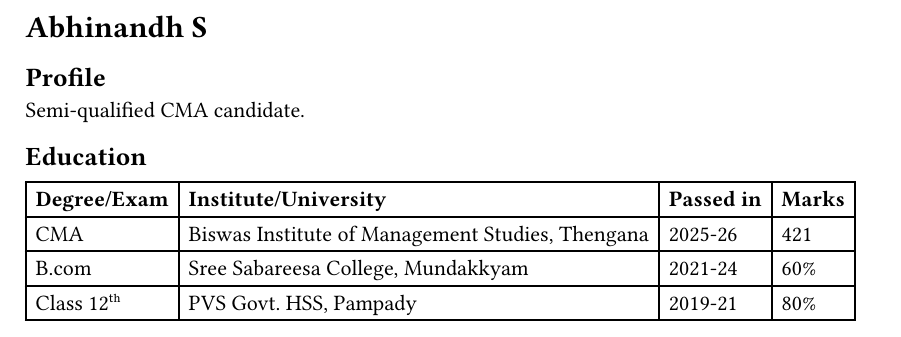
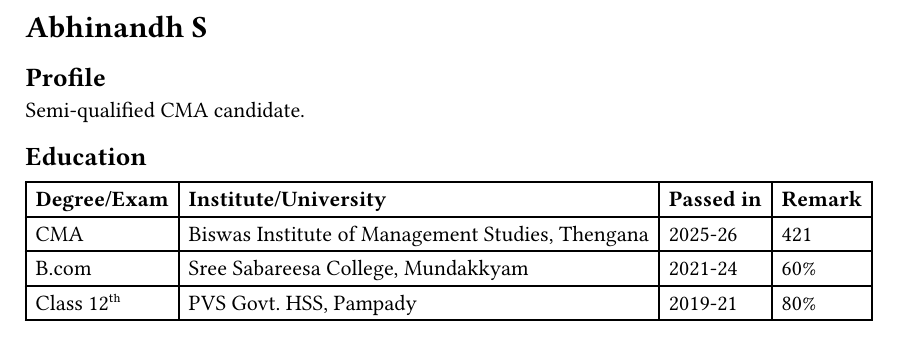
Before and after one commit to abhinandh-s/resume, a Typst document (resume.typ): part of the page, cut so that both start at the same text. Compiled offline with Typst 0.15.

Commit message:
Update resume.typ

```diff
--- a/resume.typ
+++ b/resume.typ
@@ -11,5 +12,5 @@ Semi-qualified CMA candidate.
   table.header(
-    [*Degree/Exam*], [*Institute/University*], [*Passed in*], [ *Marks* ]
+    [*Degree/Exam*], [*Institute/University*], [*Passed in*], [ *Remark* ]
   ),
   [CMA], [Biswas Institute of Management Studies, Thengana], [2025-26], [421],
   [B.com], [Sree Sabareesa College, Mundakkyam], [2021-24], [60%],
```
Also changed, not shown: resume.typ (1 more changed lines).
